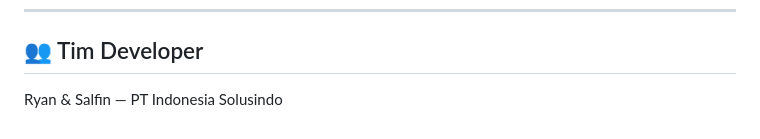
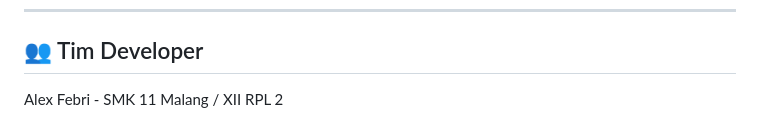
Before and after one commit to ALEX-RPL/ProdukSolusiIndo, a Markdown page: README.md, the part around the change. GitHub-like rendering.

Commit message:
Initial commit - All Complete Done

```diff
--- a/README.md
+++ b/README.md
@@ -190,4 +190,4 @@ katalog-produk/
 ---
 
 ## 👥 Tim Developer
-Ryan & Salfin — PT Indonesia Solusindo
+Alex Febri - SMK 11 Malang / XII RPL 2
```
